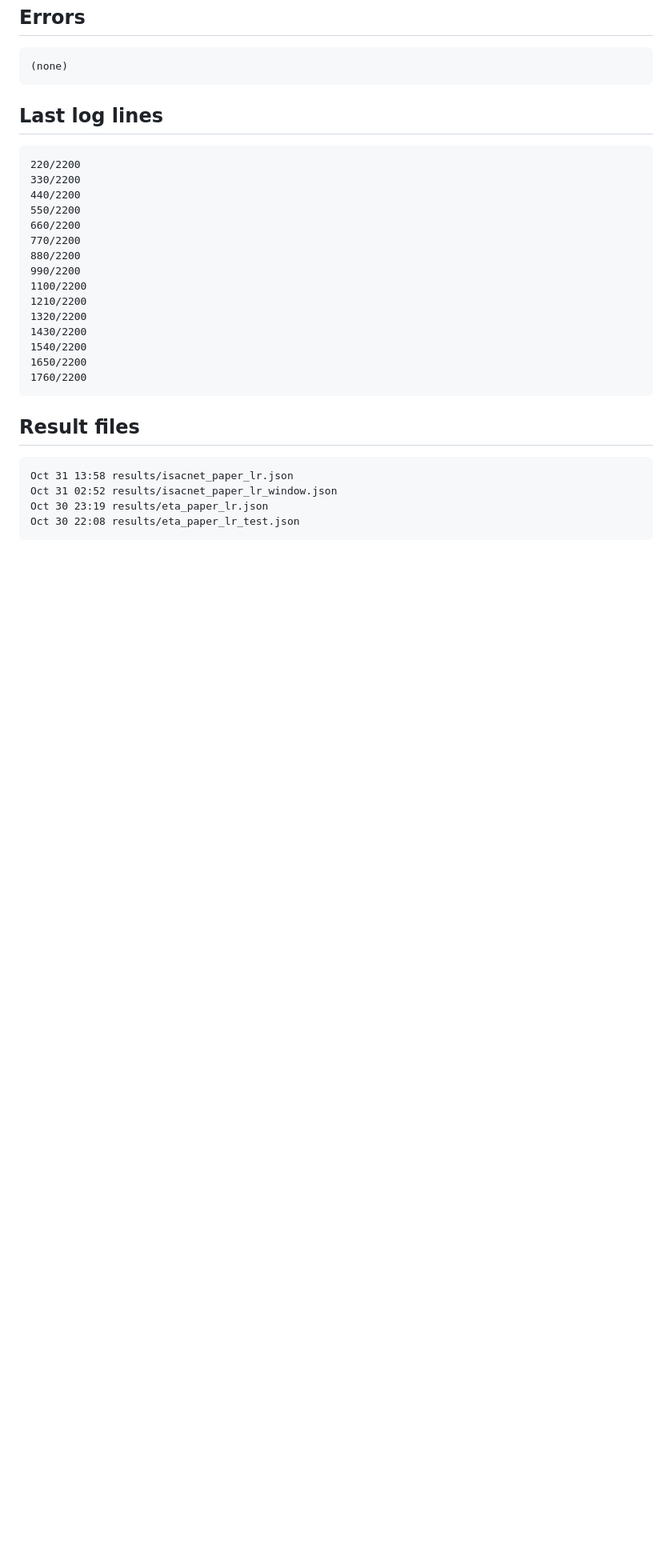
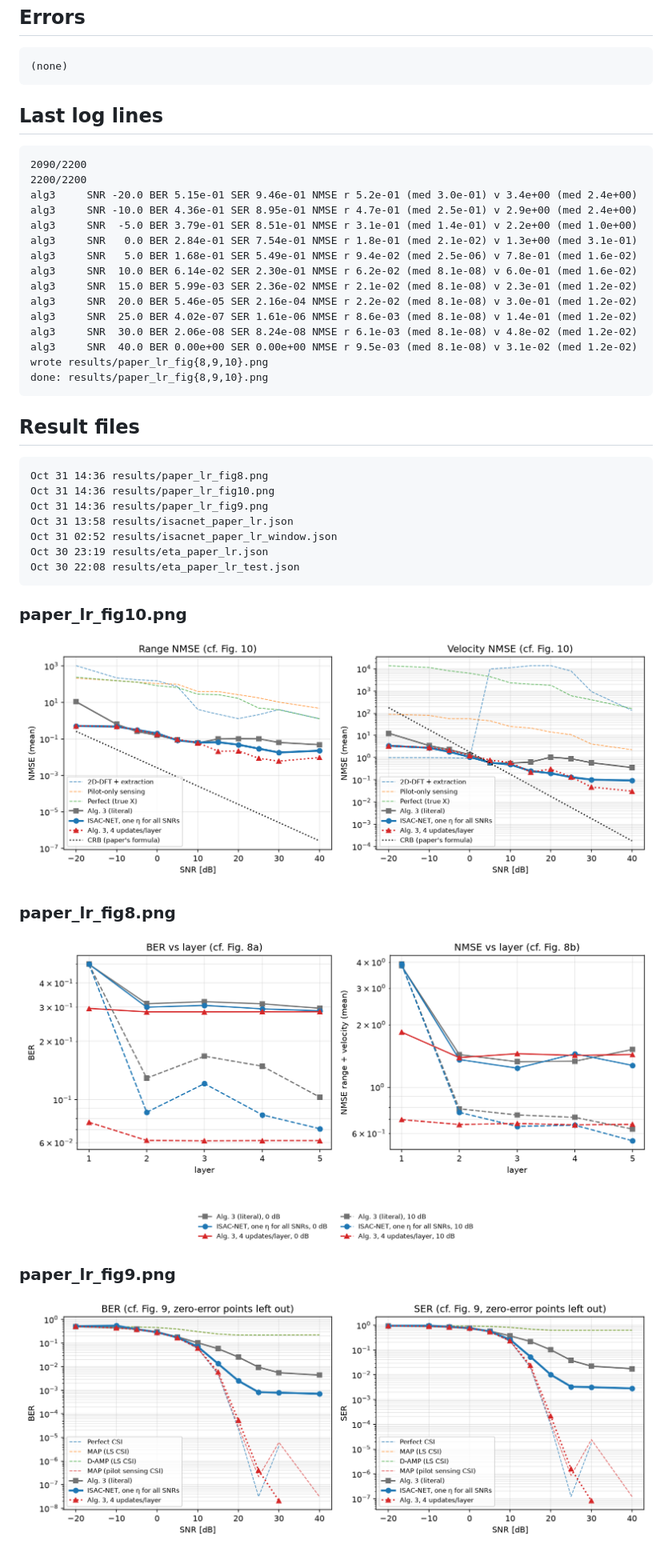
Before and after one commit to Kushal2oo4/isac-net, a Markdown page: STATUS.md, the part around the change printed below. Shown: that part at 80% size. GitHub-like rendering; pictures changed too: paper_lr_fig10.png (added), paper_lr_fig8.png (added), paper_lr_fig9.png (added); blank space fills up the shorter version.

Commit message:
Run status 2026-10-31 02:42 PM IST

````diff
--- a/STATUS.md
+++ b/STATUS.md
@@ -24,27 +22,39 @@ _If this time stops moving, the Mac run has stopped (or the Mac is offline/aslee
 
 ## Last log lines
 ```
-220/2200
-330/2200
-440/2200
-550/2200
-660/2200
-770/2200
-880/2200
-990/2200
-1100/2200
-1210/2200
-1320/2200
-1430/2200
-1540/2200
-1650/2200
-1760/2200
+2090/2200
+2200/2200
+alg3     SNR -20.0 BER 5.15e-01 SER 9.46e-01 NMSE r 5.2e-01 (med 3.0e-01) v 3.4e+00 (med 2.4e+00)
+alg3     SNR -10.0 BER 4.36e-01 SER 8.95e-01 NMSE r 4.7e-01 (med 2.5e-01) v 2.9e+00 (med 2.4e+00)
+alg3     SNR  -5.0 BER 3.79e-01 SER 8.51e-01 NMSE r 3.1e-01 (med 1.4e-01) v 2.2e+00 (med 1.0e+00)
+alg3     SNR   0.0 BER 2.84e-01 SER 7.54e-01 NMSE r 1.8e-01 (med 2.1e-02) v 1.3e+00 (med 3.1e-01)
+alg3     SNR   5.0 BER 1.68e-01 SER 5.49e-01 NMSE r 9.4e-02 (med 2.5e-06) v 7.8e-01 (med 1.6e-02)
+alg3     SNR  10.0 BER 6.14e-02 SER 2.30e-01 NMSE r 6.2e-02 (med 8.1e-08) v 6.0e-01 (med 1.6e-02)
+alg3     SNR  15.0 BER 5.99e-03 SER 2.36e-02 NMSE r 2.1e-02 (med 8.1e-08) v 2.3e-01 (med 1.2e-02)
+alg3     SNR  20.0 BER 5.46e-05 SER 2.16e-04 NMSE r 2.2e-02 (med 8.1e-08) v 3.0e-01 (med 1.2e-02)
+alg3     SNR  25.0 BER 4.02e-07 SER 1.61e-06 NMSE r 8.6e-03 (med 8.1e-08) v 1.4e-01 (med 1.2e-02)
+alg3     SNR  30.0 BER 2.06e-08 SER 8.24e-08 NMSE r 6.1e-03 (med 8.1e-08) v 4.8e-02 (med 1.2e-02)
+alg3     SNR  40.0 BER 0.00e+00 SER 0.00e+00 NMSE r 9.5e-03 (med 8.1e-08) v 3.1e-02 (med 1.2e-02)
+wrote results/paper_lr_fig{8,9,10}.png
+done: results/paper_lr_fig{8,9,10}.png
 ```
 
 ## Result files
 ```
+Oct 31 14:36 results/paper_lr_fig8.png
+Oct 31 14:36 results/paper_lr_fig10.png
+Oct 31 14:36 results/paper_lr_fig9.png
 Oct 31 13:58 results/isacnet_paper_lr.json
 Oct 31 02:52 results/isacnet_paper_lr_window.json
 Oct 30 23:19 results/eta_paper_lr.json
 Oct 30 22:08 results/eta_paper_lr_test.json
 ```
+
+### paper_lr_fig10.png
+![paper_lr_fig10.png](paper_lr_fig10.png)
+
+### paper_lr_fig8.png
+![paper_lr_fig8.png](paper_lr_fig8.png)
+
+### paper_lr_fig9.png
+![paper_lr_fig9.png](paper_lr_fig9.png)
````
Also changed, not shown: other parts of STATUS.md (+2 -4 lines), README.md (+29 -19 lines).
